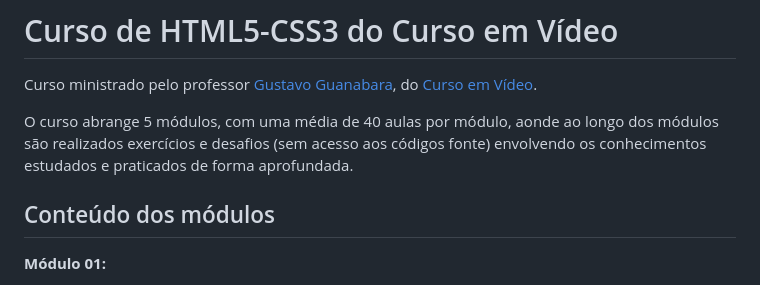
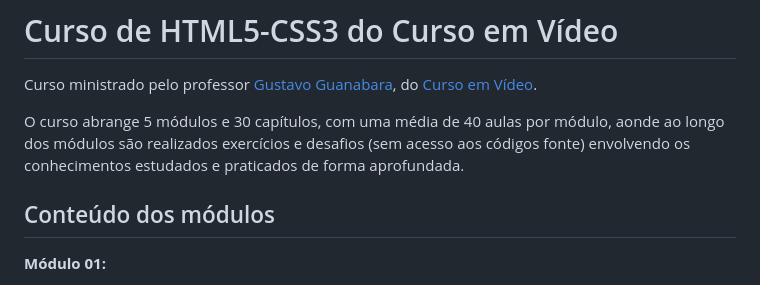
Before and after one commit to Allan-Alves/HTML-CSS, a Markdown page: README.md, the part around the change. GitHub-like rendering.

```diff
--- a/README.md
+++ b/README.md
@@ -1,7 +1,7 @@
 # Curso de HTML5-CSS3 do Curso em Vídeo
 Curso ministrado pelo professor [Gustavo Guanabara](https://github.com/gustavoguanabara), do [Curso em Vídeo](https://www.cursoemvideo.com).
 
-O curso abrange 5 módulos, com uma média de 40 aulas por módulo, aonde ao longo dos módulos são realizados exercícios e desafios (sem acesso aos códigos fonte) envolvendo os conhecimentos estudados e praticados de forma aprofundada.
+O curso abrange 5 módulos e 30 capítulos, com uma média de 40 aulas por módulo, aonde ao longo dos módulos são realizados exercícios e desafios (sem acesso aos códigos fonte) envolvendo os conhecimentos estudados e praticados de forma aprofundada.
 
 ## Conteúdo dos módulos
 __Módulo 01:__
```
